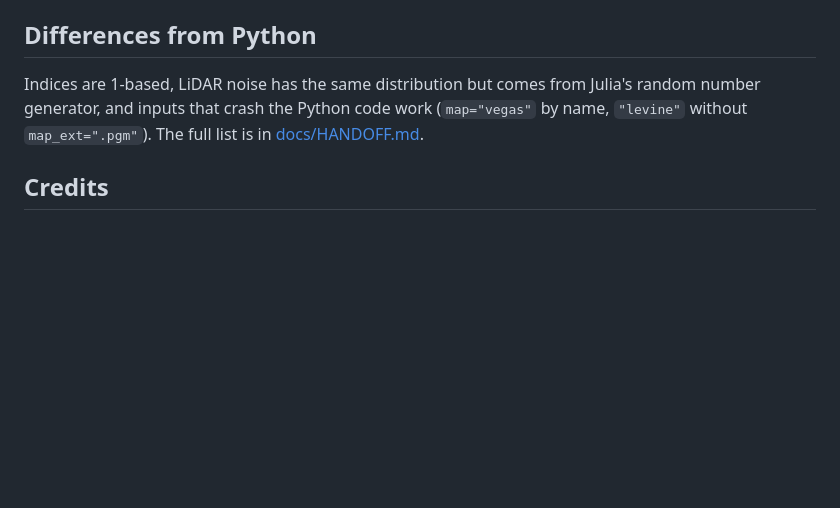
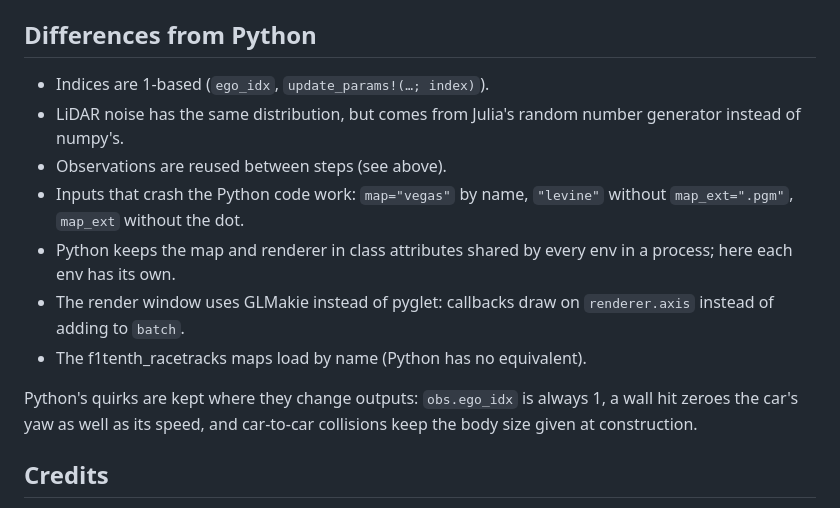
Before and after one commit to pganguli/F1Tenth.jl, a Markdown page: README.md, the part around the change. GitHub-like rendering; blank space fills up the shorter version.

Commit message:
docs: remove handoff notes, list Python differences in README

```diff
--- a/README.md
+++ b/README.md
@@ -93,10 +93,21 @@ parallel yourself.
 
 ## Differences from Python
 
-Indices are 1-based, LiDAR noise has the same distribution but comes from
-Julia's random number generator, and inputs that crash the Python code work
-(`map="vegas"` by name, `"levine"` without `map_ext=".pgm"`). The full list
-is in [docs/HANDOFF.md](docs/HANDOFF.md).
+- Indices are 1-based (`ego_idx`, `update_params!(…; index)`).
+- LiDAR noise has the same distribution, but comes from Julia's random number
+  generator instead of numpy's.
+- Observations are reused between steps (see above).
+- Inputs that crash the Python code work: `map="vegas"` by name, `"levine"`
+  without `map_ext=".pgm"`, `map_ext` without the dot.
+- Python keeps the map and renderer in class attributes shared by every env
+  in a process; here each env has its own.
+- The render window uses GLMakie instead of pyglet: callbacks draw on
+  `renderer.axis` instead of adding to `batch`.
+- The f1tenth_racetracks maps load by name (Python has no equivalent).
+
+Python's quirks are kept where they change outputs: `obs.ego_idx` is always
+1, a wall hit zeroes the car's yaw as well as its speed, and car-to-car
+collisions keep the body size given at construction.
 
 ## Credits
 
```
Also changed, not shown: docs/HANDOFF.md (deleted, +0 -135 lines).
